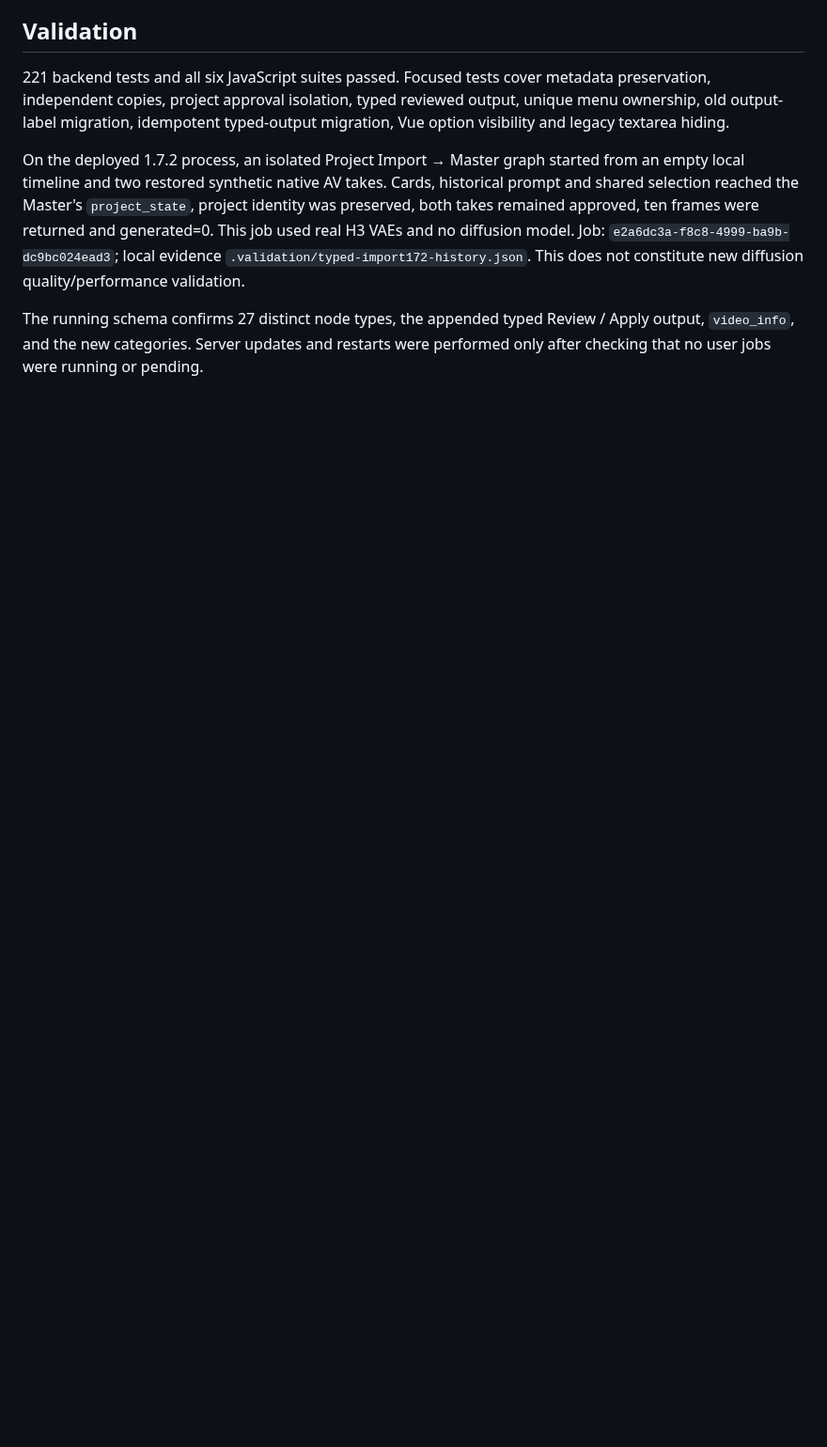
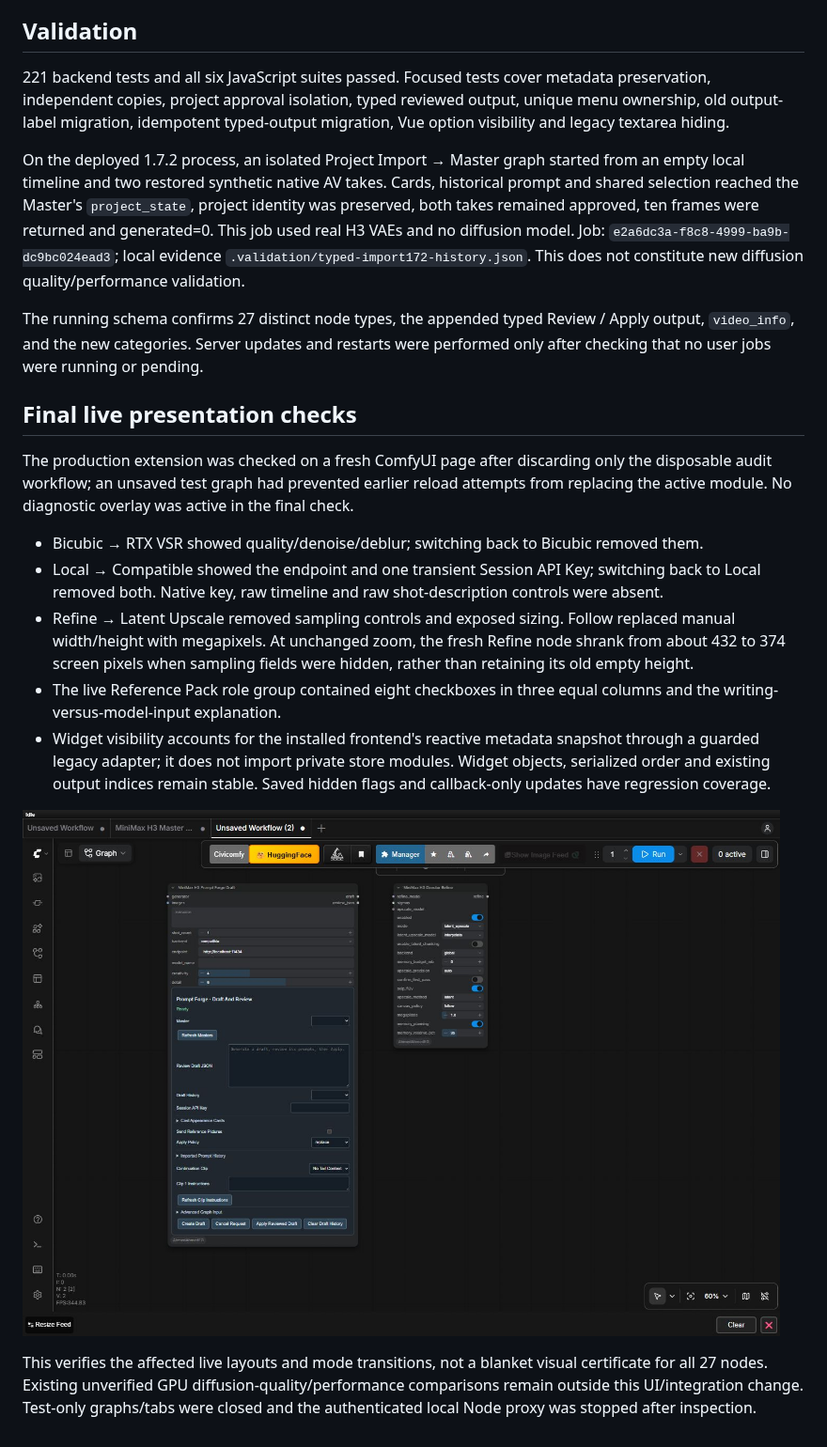
Before and after one commit to AhmedAhmedEG/ComfyUI-AhmedAhmedEG, a Markdown page: docs/node-layout-fixes-1.7.2.md, the part around the change. Shown at 94% size. Drawn GitHub-style; pictures changed too: docs/audit-images/node-layout-1.7.2.jpg (added); blank space fills up the shorter version.

Commit message:
Record live layout verification and refresh bundled port labels

```diff
--- a/docs/node-layout-fixes-1.7.2.md
+++ b/docs/node-layout-fixes-1.7.2.md
@@ -24,3 +24,17 @@
 On the deployed 1.7.2 process, an isolated Project Import → Master graph started from an empty local timeline and two restored synthetic native AV takes. Cards, historical prompt and shared selection reached the Master's `project_state`, project identity was preserved, both takes remained approved, ten frames were returned and generated=0. This job used real H3 VAEs and no diffusion model. Job: `e2a6dc3a-f8c8-4999-ba9b-dc9bc024ead3`; local evidence `.validation/typed-import172-history.json`. This does not constitute new diffusion quality/performance validation.
 
 The running schema confirms 27 distinct node types, the appended typed Review / Apply output, `video_info`, and the new categories. Server updates and restarts were performed only after checking that no user jobs were running or pending.
+
+## Final live presentation checks
+
+The production extension was checked on a fresh ComfyUI page after discarding only the disposable audit workflow; an unsaved test graph had prevented earlier reload attempts from replacing the active module. No diagnostic overlay was active in the final check.
+
+- Bicubic → RTX VSR showed quality/denoise/deblur; switching back to Bicubic removed them.
+- Local → Compatible showed the endpoint and one transient Session API Key; switching back to Local removed both. Native key, raw timeline and raw shot-description controls were absent.
+- Refine → Latent Upscale removed sampling controls and exposed sizing. Follow replaced manual width/height with megapixels. At unchanged zoom, the fresh Refine node shrank from about 432 to 374 screen pixels when sampling fields were hidden, rather than retaining its old empty height.
+- The live Reference Pack role group contained eight checkboxes in three equal columns and the writing-versus-model-input explanation.
+- Widget visibility accounts for the installed frontend's reactive metadata snapshot through a guarded legacy adapter; it does not import private store modules. Widget objects, serialized order and existing output indices remain stable. Saved hidden flags and callback-only updates have regression coverage.
+
+![Final live Forge and Refine layout](audit-images/node-layout-1.7.2.jpg)
+
+This verifies the affected live layouts and mode transitions, not a blanket visual certificate for all 27 nodes. Existing unverified GPU diffusion-quality/performance comparisons remain outside this UI/integration change. Test-only graphs/tabs were closed and the authenticated local Node proxy was stopped after inspection.
```
Also changed, not shown: 2 other files.
